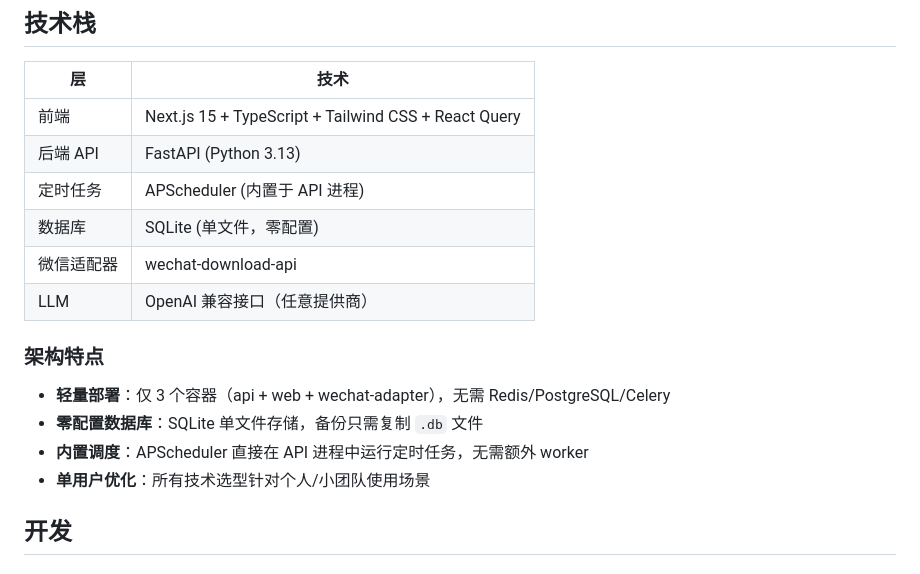
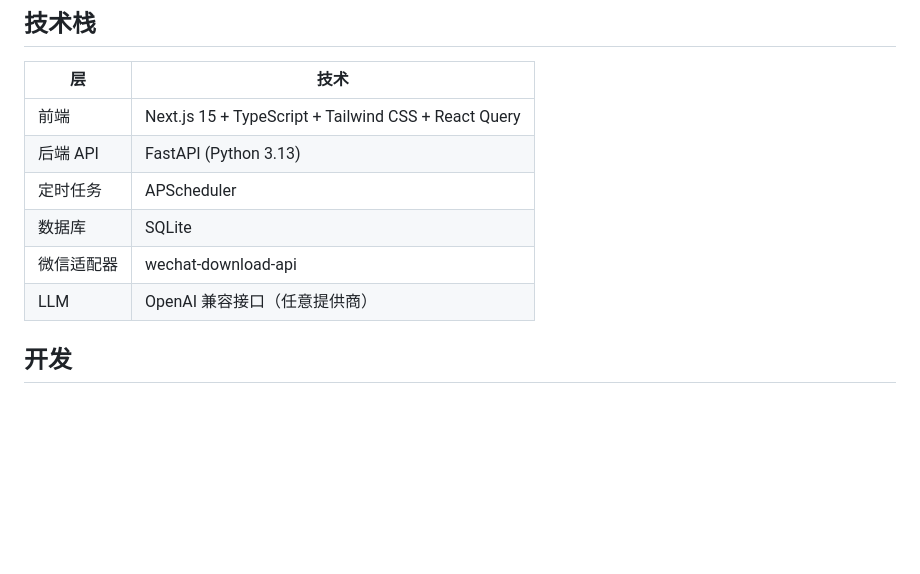
Before and after one commit to yyqjshcn/wx_news_agent, a Markdown page: README.md, the part around the change. Rendered like a GitHub page; blank space fills up the shorter version.

Commit message:
refactor: simplify README

```diff
--- a/README.md
+++ b/README.md
@@ -153,17 +153,11 @@ wx_news_agent/
 |----|------|
 | 前端 | Next.js 15 + TypeScript + Tailwind CSS + React Query |
 | 后端 API | FastAPI (Python 3.13) |
-| 定时任务 | APScheduler (内置于 API 进程) |
-| 数据库 | SQLite (单文件，零配置) |
+| 定时任务 | APScheduler |
+| 数据库 | SQLite |
 | 微信适配器 | wechat-download-api |
 | LLM | OpenAI 兼容接口（任意提供商） |
 
-### 架构特点
-
-- **轻量部署**：仅 3 个容器（api + web + wechat-adapter），无需 Redis/PostgreSQL/Celery
-- **零配置数据库**：SQLite 单文件存储，备份只需复制 `.db` 文件
-- **内置调度**：APScheduler 直接在 API 进程中运行定时任务，无需额外 worker
-- **单用户优化**：所有技术选型针对个人/小团队使用场景
 
 ## 开发
 
```
